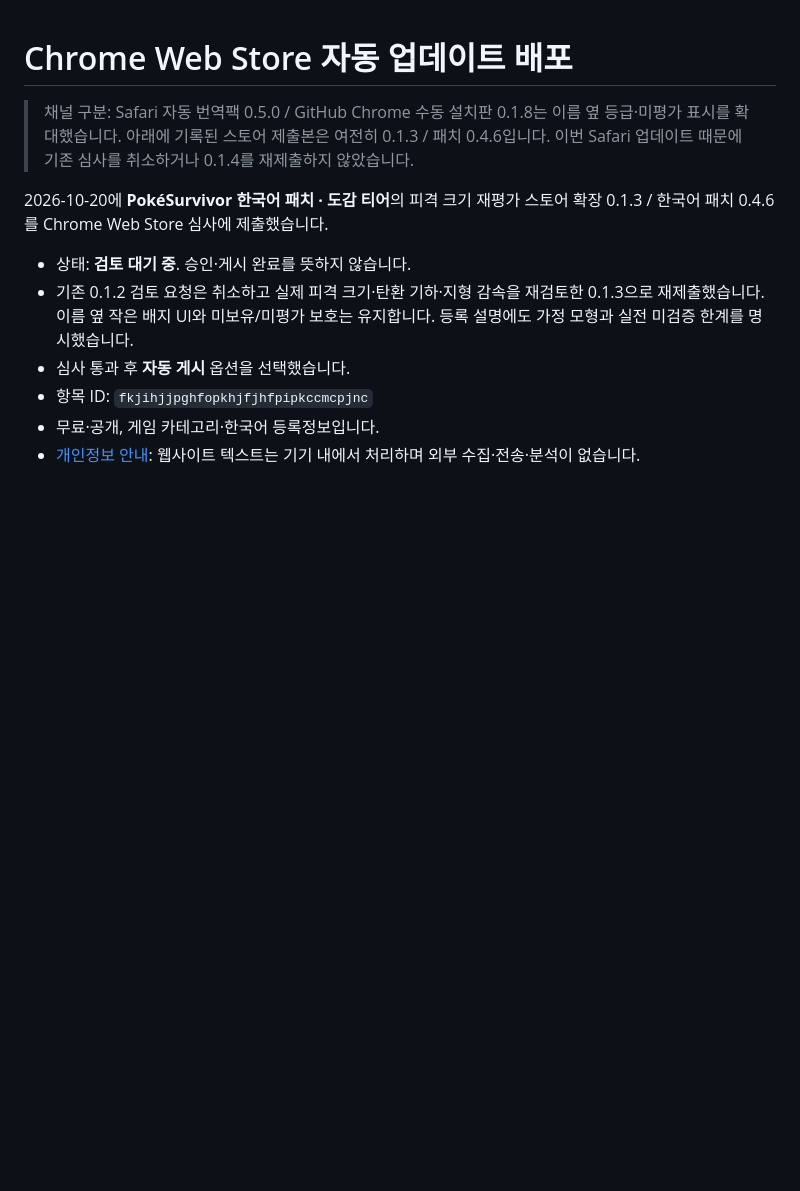
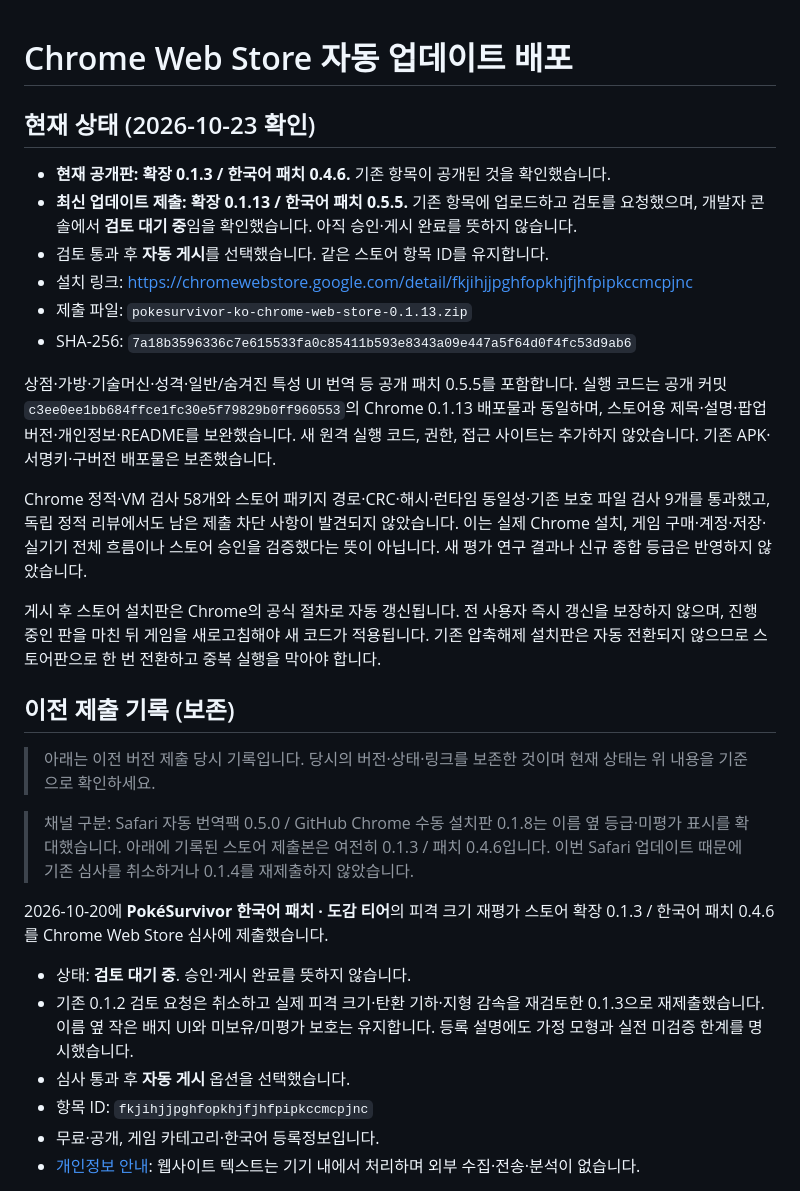
Before and after one commit to GuenohPark/pokesurvivor, a Markdown page: docs/CHROME-WEB-STORE.md, the part around the change. GitHub-like rendering; blank space fills up the shorter version.

Commit message:
docs(store): record 0.1.13 update review submission [skip ci]
Record published0.1.3 and pending0.1.13 / patch0.5.5 separately, automatic publication ON, exact Store ZIP digest, validation scope and preserved historical submission. Documentation only.

```diff
--- a/docs/CHROME-WEB-STORE.md
+++ b/docs/CHROME-WEB-STORE.md
@@ -1,4 +1,24 @@
 # Chrome Web Store 자동 업데이트 배포
+
+## 현재 상태 (2026-10-23 확인)
+
+- **현재 공개판: 확장 0.1.3 / 한국어 패치 0.4.6.** 기존 항목이 공개된 것을 확인했습니다.
+- **최신 업데이트 제출: 확장 0.1.13 / 한국어 패치 0.5.5.** 기존 항목에 업로드하고 검토를 요청했으며, 개발자 콘솔에서 **검토 대기 중**임을 확인했습니다. 아직 승인·게시 완료를 뜻하지 않습니다.
+- 검토 통과 후 **자동 게시**를 선택했습니다. 같은 스토어 항목 ID를 유지합니다.
+- 설치 링크: https://chromewebstore.google.com/detail/fkjihjjpghfopkhjfjhfpipkccmcpjnc
+- 제출 파일: `pokesurvivor-ko-chrome-web-store-0.1.13.zip`
+- SHA-256: `7a18b3596336c7e615533fa0c85411b593e8343a09e447a5f64d0f4fc53d9ab6`
+
+상점·가방·기술머신·성격·일반/숨겨진 특성 UI 번역 등 공개 패치 0.5.5를 포함합니다. 실행 코드는 공개 커밋 `c3ee0ee1bb684ffce1fc30e5f79829b0ff960553`의 Chrome 0.1.13 배포물과 동일하며, 스토어용 제목·설명·팝업 버전·개인정보·README를 보완했습니다. 새 원격 실행 코드, 권한, 접근 사이트는 추가하지 않았습니다. 기존 APK·서명키·구버전 배포물은 보존했습니다.
+
+Chrome 정적·VM 검사 58개와 스토어 패키지 경로·CRC·해시·런타임 동일성·기존 보호 파일 검사 9개를 통과했고, 독립 정적 리뷰에서도 남은 제출 차단 사항이 발견되지 않았습니다. 이는 실제 Chrome 설치, 게임 구매·계정·저장·실기기 전체 흐름이나 스토어 승인을 검증했다는 뜻이 아닙니다. 새 평가 연구 결과나 신규 종합 등급은 반영하지 않았습니다.
+
+게시 후 스토어 설치판은 Chrome의 공식 절차로 자동 갱신됩니다. 전 사용자 즉시 갱신을 보장하지 않으며, 진행 중인 판을 마친 뒤 게임을 새로고침해야 새 코드가 적용됩니다. 기존 압축해제 설치판은 자동 전환되지 않으므로 스토어판으로 한 번 전환하고 중복 실행을 막아야 합니다.
+
+## 이전 제출 기록 (보존)
+
+> 아래는 이전 버전 제출 당시 기록입니다. 당시의 버전·상태·링크를 보존한 것이며 현재 상태는 위 내용을 기준으로 확인하세요.
+
 
 > 채널 구분: Safari 자동 번역팩 0.5.0 / GitHub Chrome 수동 설치판 0.1.8는 이름 옆 등급·미평가 표시를 확대했습니다. 아래에 기록된 스토어 제출본은 여전히 0.1.3 / 패치 0.4.6입니다. 이번 Safari 업데이트 때문에 기존 심사를 취소하거나 0.1.4를 재제출하지 않았습니다.
 
```
